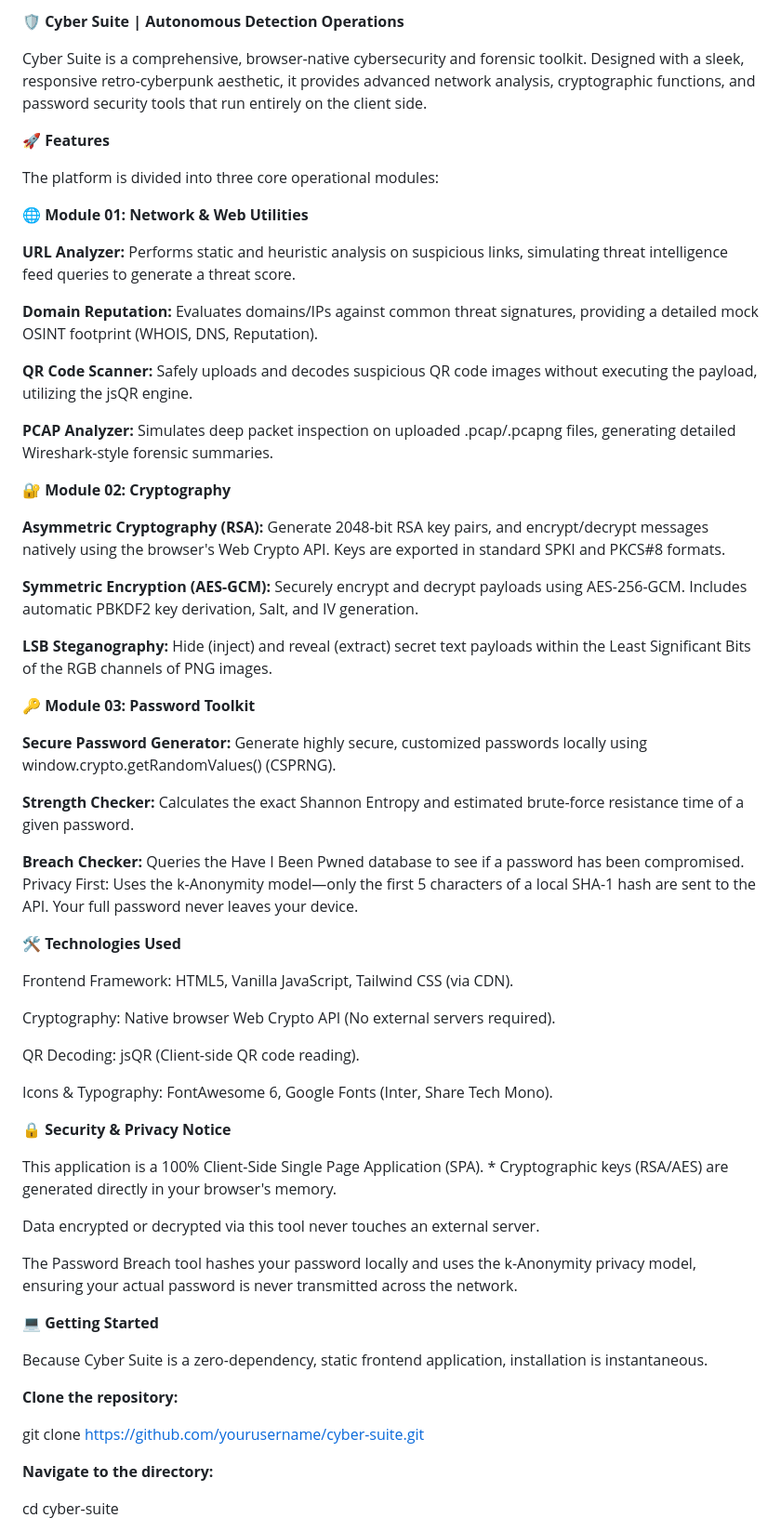
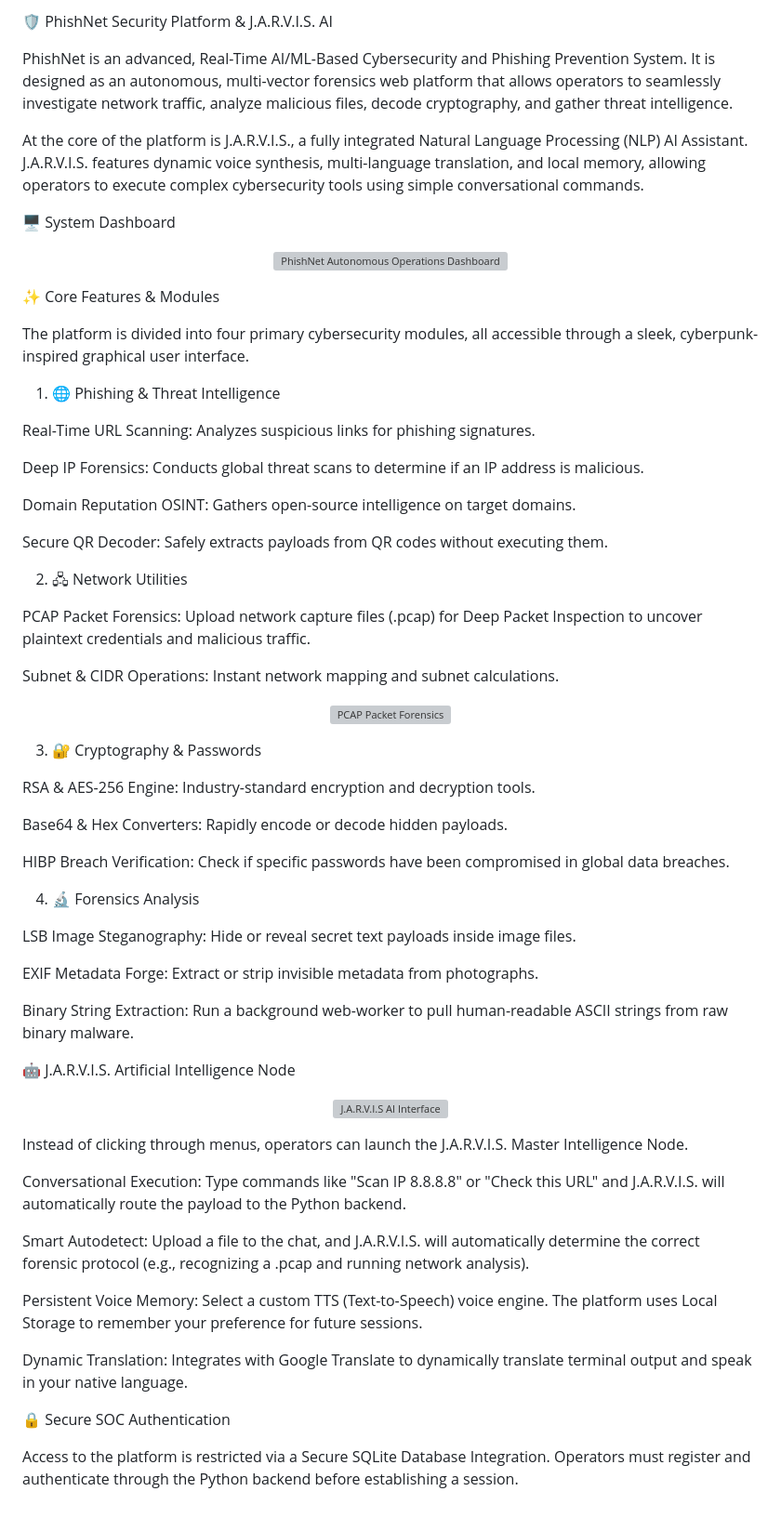
Before and after one commit to iamGirishWadhwani100/Real-Time-AI-ML-Based-Phishing-Detection-and-Prevention-System, a Markdown page: README.md, the part around one of its changes. Shown at 93% size. GitHub-like rendering; grey boxes are pictures that could not be loaded.

Commit message:
Revise README for PhishNet Security Platform
Updated project name and description, enhanced feature details, and improved formatting.

```diff
--- a/README.md
+++ b/README.md
@@ -1,65 +1,72 @@
-**🛡️ Cyber Suite | Autonomous Detection Operations**
+🛡️ PhishNet Security Platform & J.A.R.V.I.S. AI
 
-Cyber Suite is a comprehensive, browser-native cybersecurity and forensic toolkit. Designed with a sleek, responsive retro-cyberpunk aesthetic, it provides advanced network analysis, cryptographic functions, and password security tools that run entirely on the client side.
+PhishNet is an advanced, Real-Time AI/ML-Based Cybersecurity and Phishing Prevention System. It is designed as an autonomous, multi-vector forensics web platform that allows operators to seamlessly investigate network traffic, analyze malicious files, decode cryptography, and gather threat intelligence.
 
-**🚀 Features**
+At the core of the platform is J.A.R.V.I.S., a fully integrated Natural Language Processing (NLP) AI Assistant. J.A.R.V.I.S. features dynamic voice synthesis, multi-language translation, and local memory, allowing operators to execute complex cybersecurity tools using simple conversational commands.
 
-The platform is divided into three core operational modules:
+🖥️ System Dashboard
 
-**🌐 Module 01: Network & Web Utilities**
+<p align="center">
+<img src="Screenshot 2026-03-14 at 18.34.16.jpg" width="800" alt="PhishNet Autonomous Operations Dashboard">
+</p>
 
-**URL Analyzer:** Performs static and heuristic analysis on suspicious links, simulating threat intelligence feed queries to generate a threat score.
+✨ Core Features & Modules
 
-**Domain Reputation:** Evaluates domains/IPs against common threat signatures, providing a detailed mock OSINT footprint (WHOIS, DNS, Reputation).
+The platform is divided into four primary cybersecurity modules, all accessible through a sleek, cyberpunk-inspired graphical user interface.
 
-**QR Code Scanner:** Safely uploads and decodes suspicious QR code images without executing the payload, utilizing the jsQR engine.
+1. 🌐 Phishing & Threat Intelligence
 
-**PCAP Analyzer:** Simulates deep packet inspection on uploaded .pcap/.pcapng files, generating detailed Wireshark-style forensic summaries.
+Real-Time URL Scanning: Analyzes suspicious links for phishing signatures.
 
-**🔐 Module 02: Cryptography**
+Deep IP Forensics: Conducts global threat scans to determine if an IP address is malicious.
 
-**Asymmetric Cryptography (RSA):** Generate 2048-bit RSA key pairs, and encrypt/decrypt messages natively using the browser's Web Crypto API. Keys are exported in standard SPKI and PKCS#8 formats.
+Domain Reputation OSINT: Gathers open-source intelligence on target domains.
 
-**Symmetric Encryption (AES-GCM):** Securely encrypt and decrypt payloads using AES-256-GCM. Includes automatic PBKDF2 key derivation, Salt, and IV generation.
+Secure QR Decoder: Safely extracts payloads from QR codes without executing them.
 
-**LSB Steganography:** Hide (inject) and reveal (extract) secret text payloads within the Least Significant Bits of the RGB channels of PNG images.
+2. 🖧 Network Utilities
 
-**🔑 Module 03: Password Toolkit**
+PCAP Packet Forensics: Upload network capture files (.pcap) for Deep Packet Inspection to uncover plaintext credentials and malicious traffic.
 
-**Secure Password Generator:** Generate highly secure, customized passwords locally using window.crypto.getRandomValues() (CSPRNG).
+Subnet & CIDR Operations: Instant network mapping and subnet calculations.
 
-**Strength Checker:** Calculates the exact Shannon Entropy and estimated brute-force resistance time of a given password.
+<p align="center">
+<img src="Screenshot 2026-03-07 at 19.47.32.jpg" width="800" alt="PCAP Packet Forensics">
+</p>
 
-**Breach Checker:** Queries the Have I Been Pwned database to see if a password has been compromised. Privacy First: Uses the k-Anonymity model—only the first 5 characters of a local SHA-1 hash are sent to the API. Your full password never leaves your device.
+3. 🔐 Cryptography & Passwords
 
-**🛠️ Technologies Used**
+RSA & AES-256 Engine: Industry-standard encryption and decryption tools.
 
-Frontend Framework: HTML5, Vanilla JavaScript, Tailwind CSS (via CDN).
+Base64 & Hex Converters: Rapidly encode or decode hidden payloads.
 
-Cryptography: Native browser Web Crypto API (No external servers required).
+HIBP Breach Verification: Check if specific passwords have been compromised in global data breaches.
 
-QR Decoding: jsQR (Client-side QR code reading).
+4. 🔬 Forensics Analysis
 
-Icons & Typography: FontAwesome 6, Google Fonts (Inter, Share Tech Mono).
+LSB Image Steganography: Hide or reveal secret text payloads inside image files.
 
-**🔒 Security & Privacy Notice**
+EXIF Metadata Forge: Extract or strip invisible metadata from photographs.
 
-This application is a 100% Client-Side Single Page Application (SPA). * Cryptographic keys (RSA/AES) are generated directly in your browser's memory.
+Binary String Extraction: Run a background web-worker to pull human-readable ASCII strings from raw binary malware.
 
-Data encrypted or decrypted via this tool never touches an external server.
+🤖 J.A.R.V.I.S. Artificial Intelligence Node
 
-The Password Breach tool hashes your password locally and uses the k-Anonymity privacy model, ensuring your actual password is never transmitted across the network.
+<p align="center">
+<img src="Screenshot 2026-03-14 at 18.34.56.jpg" width="800" alt="J.A.R.V.I.S AI Interface">
+</p>
 
-**💻 Getting Started**
+Instead of clicking through menus, operators can launch the J.A.R.V.I.S. Master Intelligence Node.
 
-Because Cyber Suite is a zero-dependency, static frontend application, installation is instantaneous.
+Conversational Execution: Type commands like "Scan IP 8.8.8.8" or "Check this URL" and J.A.R.V.I.S. will automatically route the payload to the Python backend.
 
-**Clone the repository:**
+Smart Autodetect: Upload a file to the chat, and J.A.R.V.I.S. will automatically determine the correct forensic protocol (e.g., recognizing a .pcap and running network analysis).
 
-git clone [https://github.com/yourusername/cyber-suite.git](https://github.com/yourusername/cyber-suite.git)
+Persistent Voice Memory: Select a custom TTS (Text-to-Speech) voice engine. The platform uses Local Storage to remember your preference for future sessions.
 
+Dynamic Translation: Integrates with Google Translate to dynamically translate terminal output and speak in your native language.
 
-**Navigate to the directory:**
+🔒 Secure SOC Authentication
 
-cd cyber-suite
+Access to the platform is restricted via a Secure SQLite Database Integration. Operators must register and authenticate through the Python backend before establishing a session.
 
```
Also changed, not shown: other parts of README.md (+13 -30 lines).
